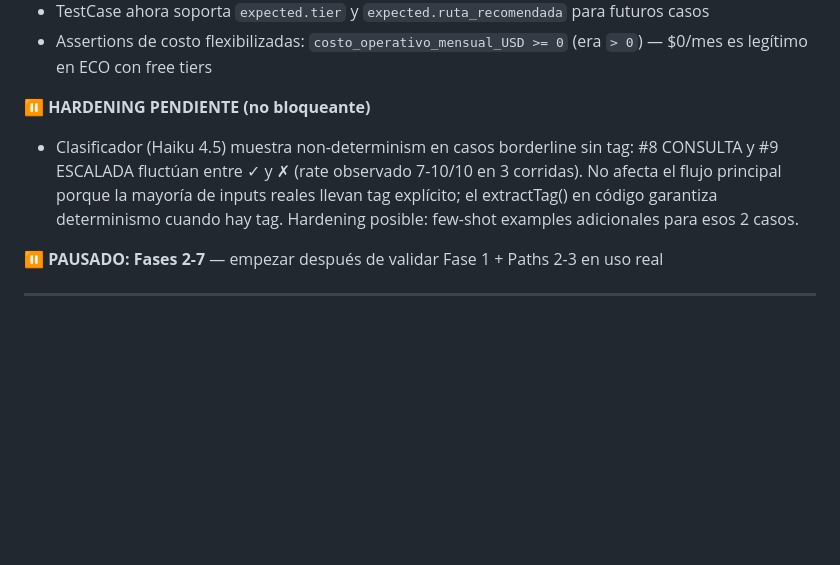
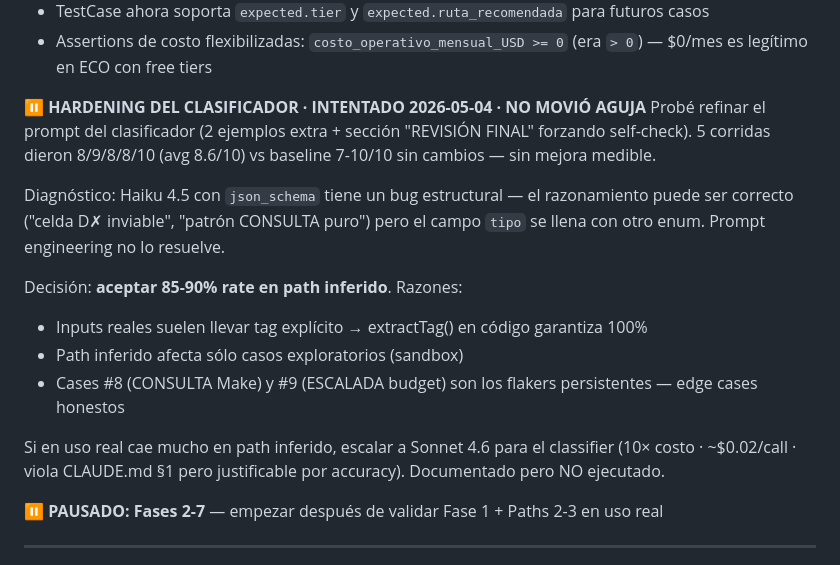
Before and after one commit to HaxelGG/zenkai-super-brain, a Markdown page: ESTADO-ACTUAL.md, the part around the change. Drawn GitHub-style; blank space fills up the shorter version.

Commit message:
docs: hardening del clasificador · documentar finding (no movió aguja)
Probé refinar el SYSTEM_PROMPT del clasificador con 2 ejemplos extra
(CONSULTA Airtable + ESCALADA inventory) + sección "REVISIÓN FINAL"
forzando self-check antes de cerrar el campo tipo.

5 corridas de test:clasificar dieron 8/9/8/8/10 = avg 8.6/10. Baseline
sin cambios estaba en 7-10/10 con misma varianza. Sin mejora medible.

Diagnóstico: Haiku 4.5 con json_schema tiene un bug estructural —
razonamiento puede ser correcto pero el campo tipo se llena con un
enum distinto. Prompt engineering no lo resuelve.

Decisión: aceptar 85-90% rate en path inferido. Inputs reales llevan
tag explícito → extractTag() garantiza 100% determinismo en ese path.
Si volumen escala y el path inferido pesa, escalar el clasificador a
Sonnet 4.6 (10× costo, viola CLAUDE.md §1 pero justificable).

Cambios revertidos en clasificar.ts (queda byte-idéntico al baseline).
Solo cambia ESTADO-ACTUAL.md con el writeup del intento + decisión.

Co-Authored-By: Claude Opus 4.7 (1M context) <noreply@anthropic.com>

```diff
--- a/ESTADO-ACTUAL.md
+++ b/ESTADO-ACTUAL.md
@@ -73,8 +73,17 @@
 - TestCase ahora soporta `expected.tier` y `expected.ruta_recomendada` para futuros casos
 - Assertions de costo flexibilizadas: `costo_operativo_mensual_USD >= 0` (era `> 0`) — $0/mes es legítimo en ECO con free tiers
 
-⏸️ **HARDENING PENDIENTE (no bloqueante)**
-- Clasificador (Haiku 4.5) muestra non-determinism en casos borderline sin tag: #8 CONSULTA y #9 ESCALADA fluctúan entre ✓ y ✗ (rate observado 7-10/10 en 3 corridas). No afecta el flujo principal porque la mayoría de inputs reales llevan tag explícito; el extractTag() en código garantiza determinismo cuando hay tag. Hardening posible: few-shot examples adicionales para esos 2 casos.
+⏸️ **HARDENING DEL CLASIFICADOR · INTENTADO 2026-05-04 · NO MOVIÓ AGUJA**
+Probé refinar el prompt del clasificador (2 ejemplos extra + sección "REVISIÓN FINAL" forzando self-check). 5 corridas dieron 8/9/8/8/10 (avg 8.6/10) vs baseline 7-10/10 sin cambios — sin mejora medible.
+
+Diagnóstico: Haiku 4.5 con `json_schema` tiene un bug estructural — el razonamiento puede ser correcto ("celda D✗ inviable", "patrón CONSULTA puro") pero el campo `tipo` se llena con otro enum. Prompt engineering no lo resuelve.
+
+Decisión: **aceptar 85-90% rate en path inferido**. Razones:
+- Inputs reales suelen llevar tag explícito → extractTag() en código garantiza 100%
+- Path inferido afecta sólo casos exploratorios (sandbox)
+- Cases #8 (CONSULTA Make) y #9 (ESCALADA budget) son los flakers persistentes — edge cases honestos
+
+Si en uso real cae mucho en path inferido, escalar a Sonnet 4.6 para el classifier (10× costo · ~$0.02/call · viola CLAUDE.md §1 pero justificable por accuracy). Documentado pero NO ejecutado.
 
 ⏸️ **PAUSADO: Fases 2-7** — empezar después de validar Fase 1 + Paths 2-3 en uso real
 
```
